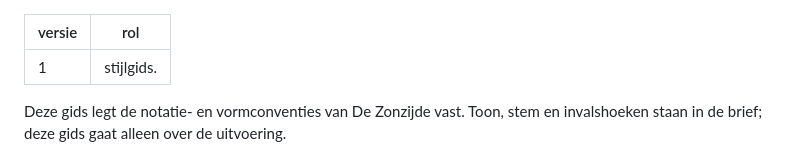
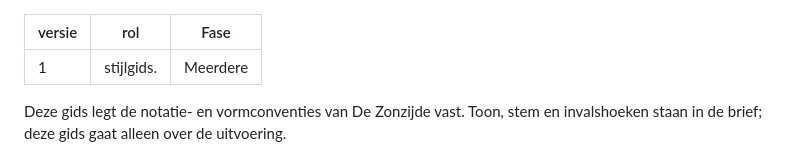
Before and after one commit to Paumen/Zonzijde, a Markdown page: config/prompts/stijlgids.md, the part around the change. Drawn GitHub-style.

Commit message:
Add 'Fase' field to stijlgids.md

```diff
--- a/config/prompts/stijlgids.md
+++ b/config/prompts/stijlgids.md
@@ -1,6 +1,7 @@
 ---
 versie: 1
 rol: stijlgids.
+Fase: Meerdere
 ---
 
 Deze gids legt de notatie- en vormconventies van De Zonzijde vast. Toon, stem en
```
